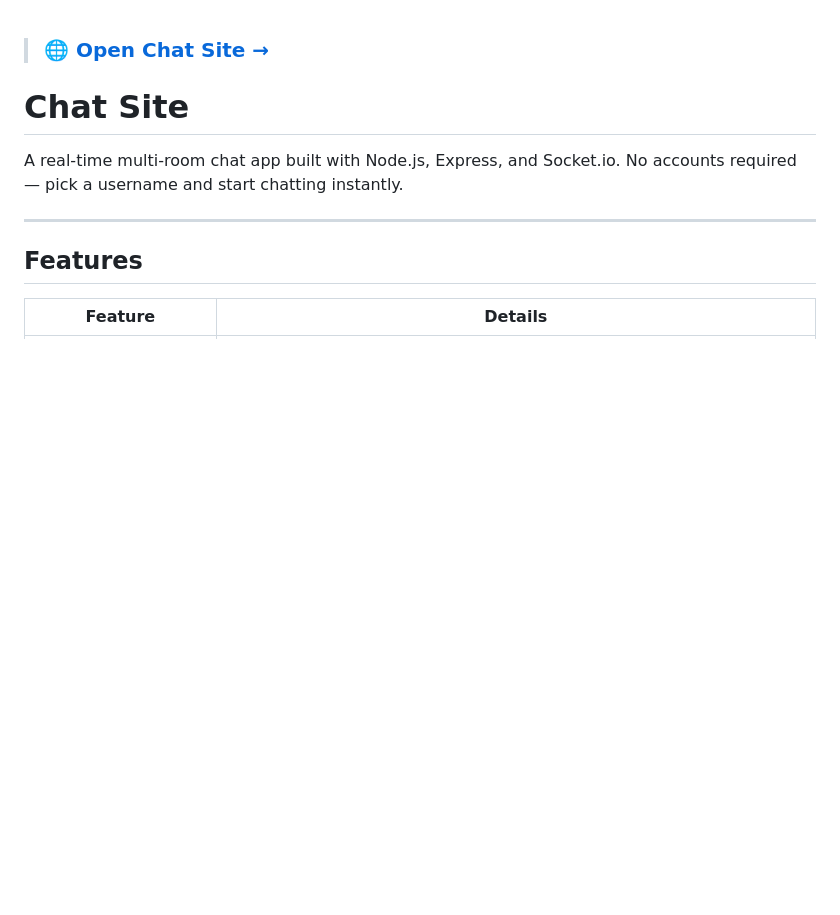
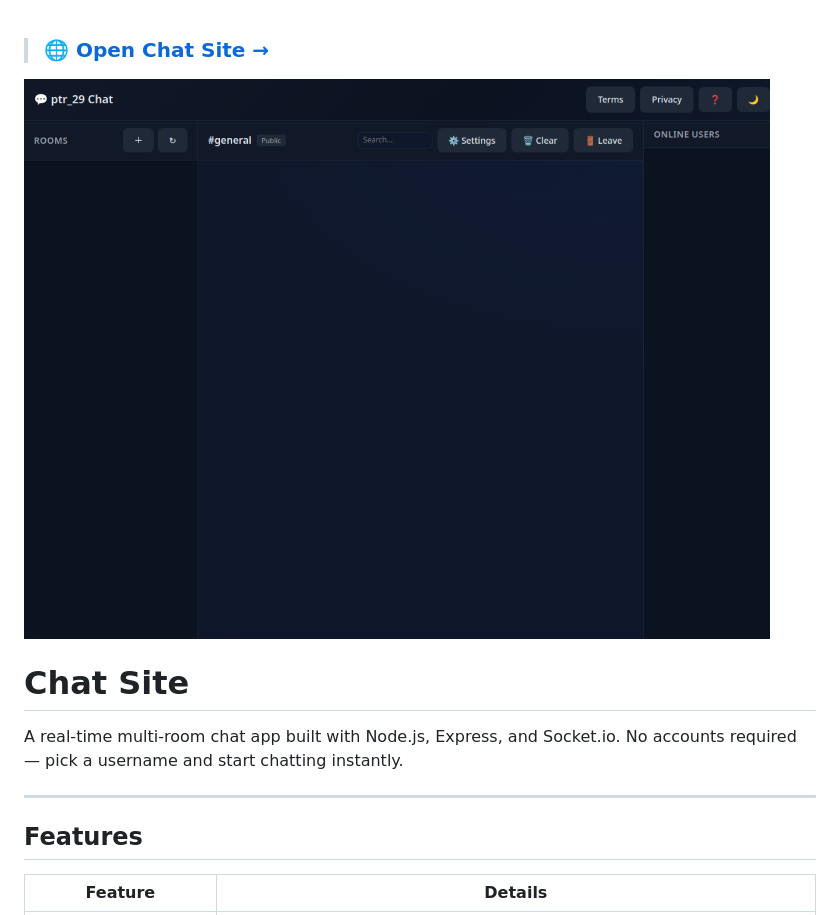
Before and after one commit to gamer-09/chat-site, a Markdown page: README.md, the part around the change. Drawn GitHub-style; pictures changed too: docs/chat-site-preview.png (added); blank space fills up the shorter version.

Commit message:
Add production site preview to README

```diff
--- a/README.md
+++ b/README.md
@@ -1,4 +1,6 @@
 > ### 🌐 [Open Chat Site →](https://gamer-09.github.io/chat-site/)
+
+![Chat Site interface preview](docs/chat-site-preview.png)
 
 # Chat Site
 
```
